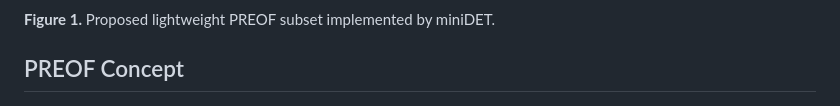
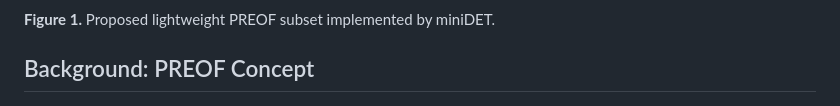
Before and after one commit to yama97/miniDET, a Markdown page: README.md, the part around the change. Rendered like a GitHub page.

```diff
--- a/README.md
+++ b/README.md
@@ -24,7 +24,7 @@ elimination.
 **Figure 1.**
 Proposed lightweight PREOF subset implemented by miniDET.
 
-## PREOF Concept
+## Background: PREOF Concept
 
 <p align="center">
   <img src="docs/preof-overview.png" alt="PREOF concept">
```
